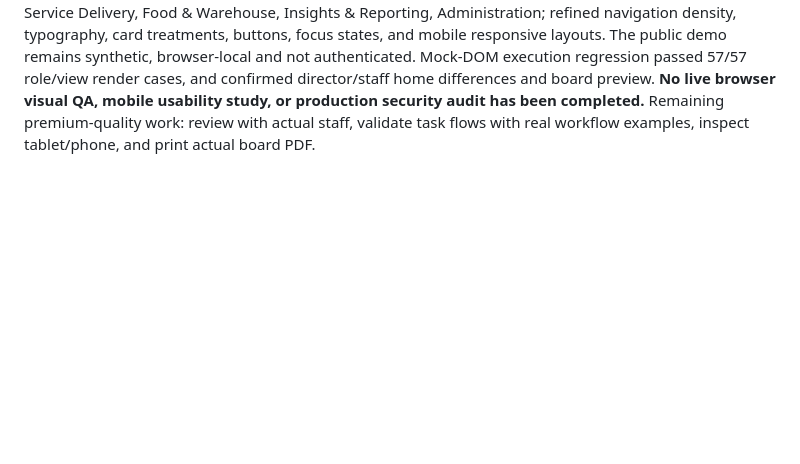
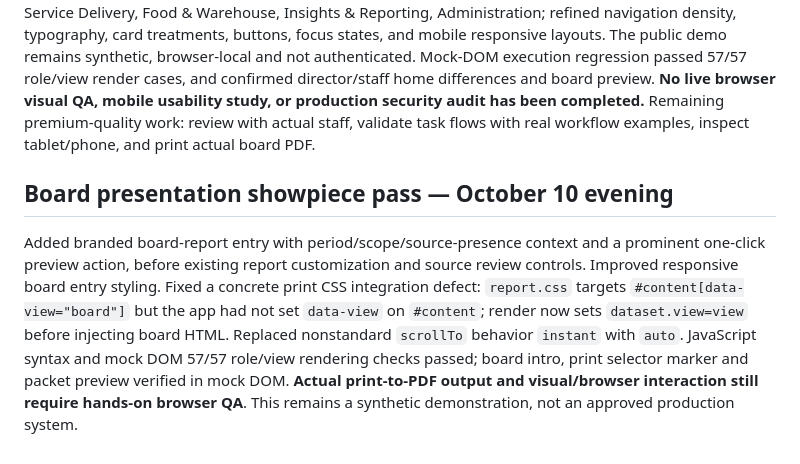
Before and after one commit to Foundations-and-Horizons/BFP-Demo, a Markdown page: OCT-08-FEEDBACK-TRACKER.md, the part around the change. Drawn GitHub-style; blank space fills up the shorter version.

Commit message:
Track board presentation upgrades, print targeting fix and pending visual QA

```diff
--- a/OCT-08-FEEDBACK-TRACKER.md
+++ b/OCT-08-FEEDBACK-TRACKER.md
@@ -115,3 +115,6 @@ Executed the actual app.js in a mocked browser DOM/runtime: 57 of 57 role/view r
 
 ## Premium UX presentation pass — October 10
 Reworked Program Home with an action-first Executive Director/Staff dashboard showing open staff tasks, pending warehouse approvals, board readiness exceptions (director), top follow-ups, and role-appropriate shortcuts. Removed the redundant promotional hero from the home screen; retained program choices and leadership shortcuts. Moved proposed access and approval matrices from the home view to Daily Work > Review checklist for staff discussion. Grouped 19 existing navigation destinations into Workspace, Service Delivery, Food & Warehouse, Insights & Reporting, Administration; refined navigation density, typography, card treatments, buttons, focus states, and mobile responsive layouts. The public demo remains synthetic, browser-local and not authenticated. Mock-DOM execution regression passed 57/57 role/view render cases, and confirmed director/staff home differences and board preview. **No live browser visual QA, mobile usability study, or production security audit has been completed.** Remaining premium-quality work: review with actual staff, validate task flows with real workflow examples, inspect tablet/phone, and print actual board PDF.
+
+## Board presentation showpiece pass — October 10 evening
+Added branded board-report entry with period/scope/source-presence context and a prominent one-click preview action, before existing report customization and source review controls. Improved responsive board entry styling. Fixed a concrete print CSS integration defect: `report.css` targets `#content[data-view="board"]` but the app had not set `data-view` on `#content`; render now sets `dataset.view=view` before injecting board HTML. Replaced nonstandard `scrollTo` behavior `instant` with `auto`. JavaScript syntax and mock DOM 57/57 role/view rendering checks passed; board intro, print selector marker and packet preview verified in mock DOM. **Actual print-to-PDF output and visual/browser interaction still require hands-on browser QA**. This remains a synthetic demonstration, not an approved production system.
```
